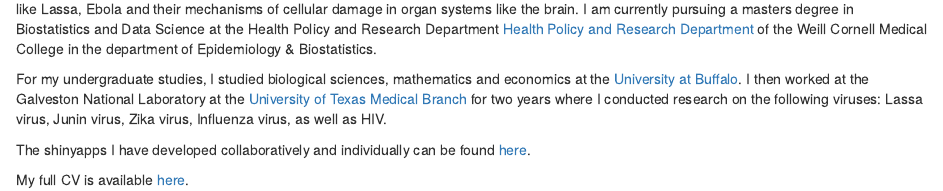
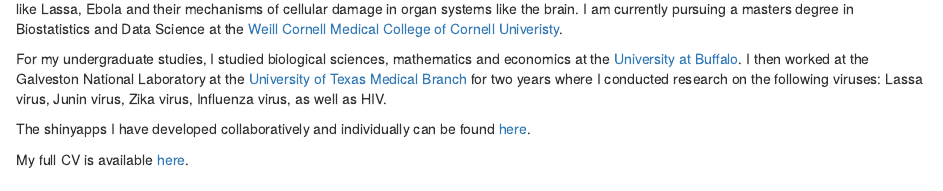
Before and after one commit to chi-sunshine/chi-sunshine.github.io, an R Markdown document (index.Rmd): the page in a window 1100 px wide, from 260 px down. Rendered offline with R 4.5, knitr and Pandoc, with nearby package versions; a font, style sheet, LaTeX package, included part or bibliography that could not be used is replaced or left out.

Commit message:
made changes to file

```diff
--- a/index.Rmd
+++ b/index.Rmd
@@ -13,7 +13,7 @@ Aspiring Data Scientist
 
 <img src= "IMG_0481-1.jpg" style="width:40%; border:5px solid; color: pink; margin-right: 20px" align="left">
 
-I am an aspiring biostatistician/ data scientist / analyst who is passionate about infectious diseases research. I am particularly interested in highly pathogenic viruses like Lassa, Ebola and their mechanisms of cellular damage in organ systems like the brain. I am currently pursuing a masters degree in Biostatistics and Data Science at the Health Policy and Research Department [Health Policy and Research Department](https://hpr.weill.cornell.edu) of the Weill Cornell Medical College  in the department of Epidemiology & Biostatistics.
+I am an aspiring biostatistician/ data scientist / analyst who is passionate about infectious diseases research. I am particularly interested in highly pathogenic viruses like Lassa, Ebola and their mechanisms of cellular damage in organ systems like the brain. I am currently pursuing a masters degree in Biostatistics and Data Science at the [Weill Cornell Medical College of Cornell Univeristy](https://hpr.weill.cornell.edu).
 
 For my undergraduate studies, I studied biological sciences, mathematics and economics at the [University at Buffalo](http://www.buffalo.edu). I then worked at the Galveston National Laboratory at the [University of Texas Medical Branch](https://www.utmb.edu) for two years where I conducted research on the following viruses: Lassa virus, Junin virus, Zika virus, Influenza virus, as well as HIV.
 
```
Also changed, not shown: index.html.
